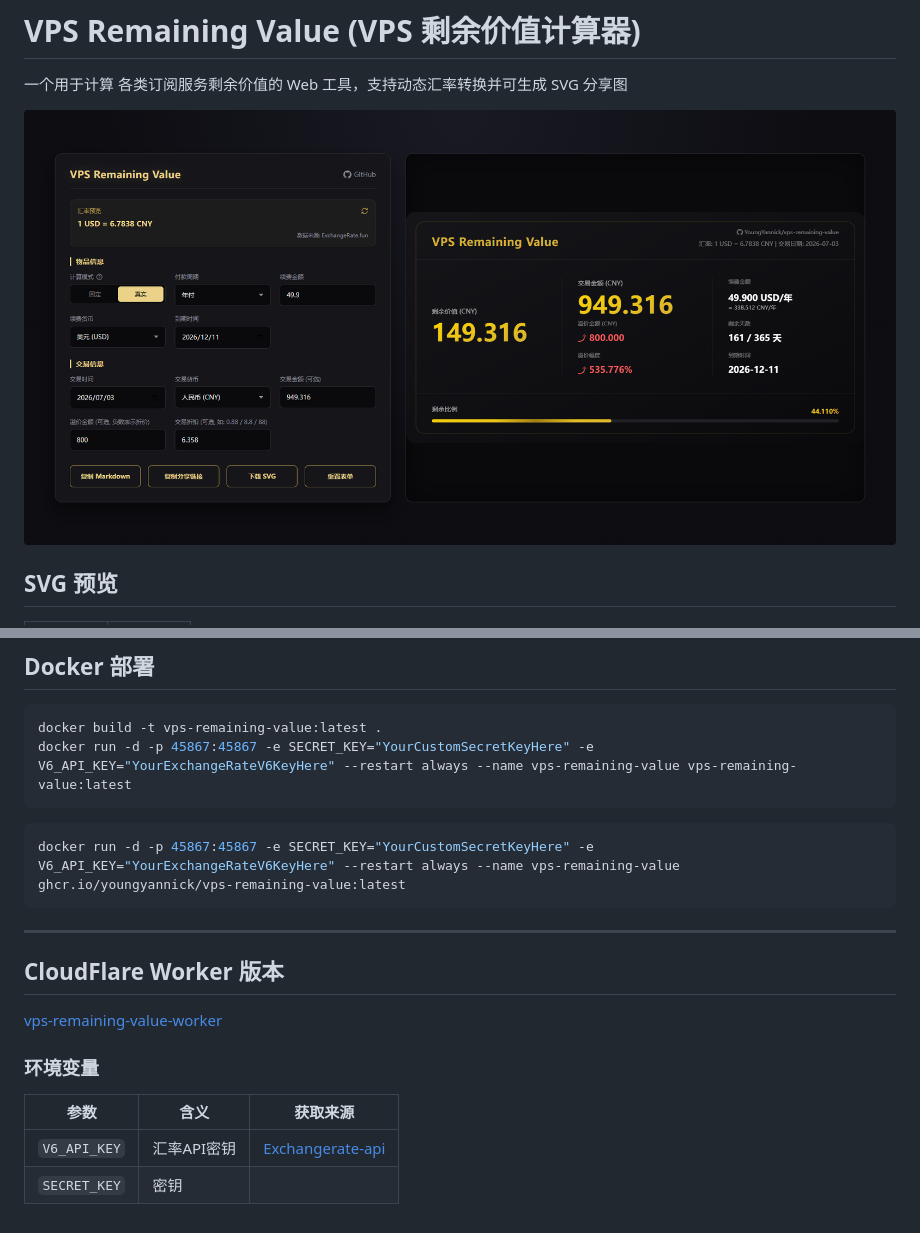
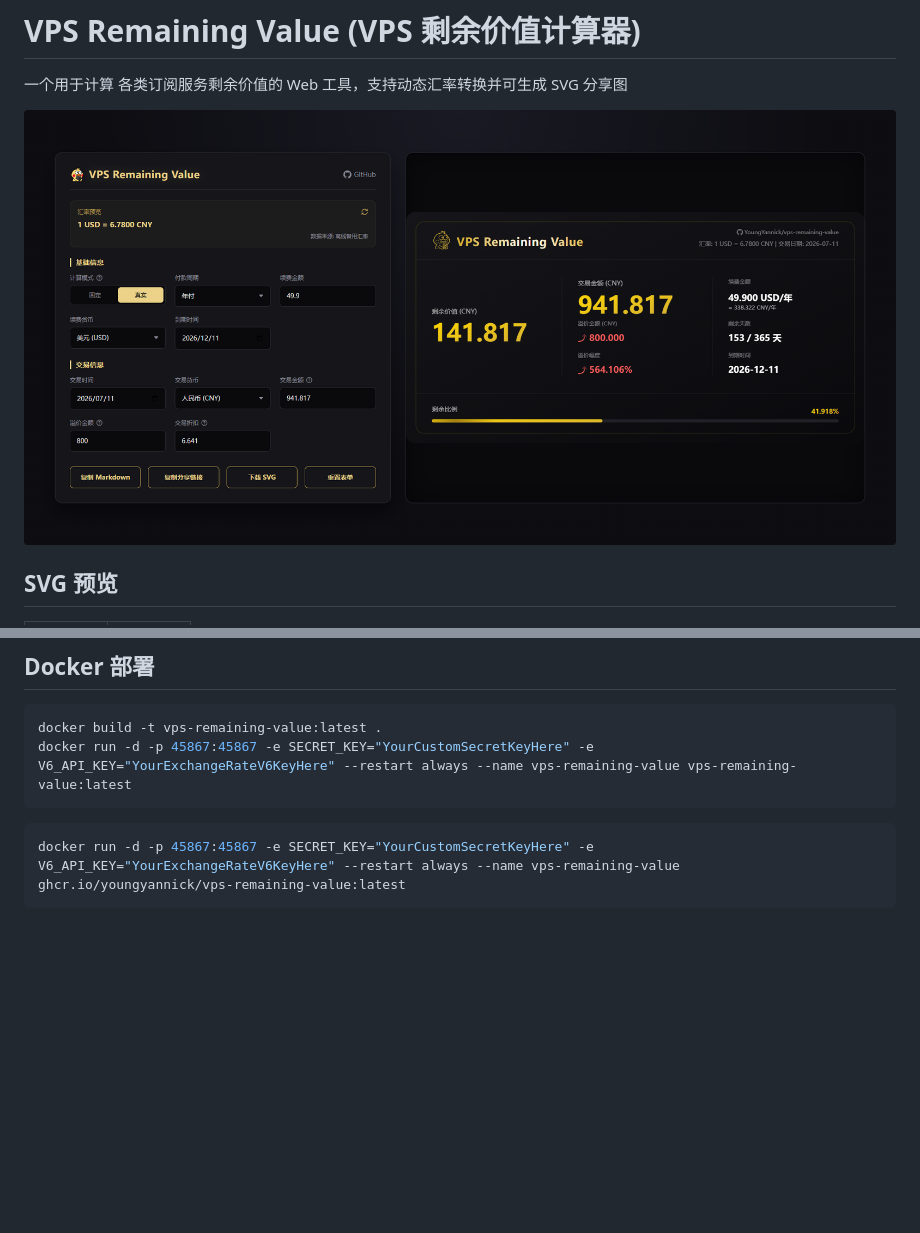
Before and after one commit to YoungYannick/vps-remaining-value, a Markdown page: README.md, 2 parts joined by grey strips. Rendered like a GitHub page; pictures changed too: resource/3.png; blank space fills up the shorter version.

````diff
--- a/README.md
+++ b/README.md
@@ -28,16 +28,3 @@ docker run -d -p 45867:45867 -e SECRET_KEY="YourCustomSecretKeyHere" -e V6_API_K
 ```bash
 docker run -d -p 45867:45867 -e SECRET_KEY="YourCustomSecretKeyHere" -e V6_API_KEY="YourExchangeRateV6KeyHere" --restart always --name vps-remaining-value ghcr.io/youngyannick/vps-remaining-value:latest
 ```
-
----
-
-## CloudFlare Worker 版本
-
-[vps-remaining-value-worker](vps-remaining-value-worker.js)
-
-### 环境变量
-
-| 参数         | 含义        | 获取来源                                              |
-| ------------ | ----------- | ----------------------------------------------------- |
-| `V6_API_KEY` | 汇率API密钥 | [Exchangerate-api](https://www.exchangerate-api.com/) |
-| `SECRET_KEY` | 密钥        |                                                       |
````
Also changed, not shown: 8 other files.
